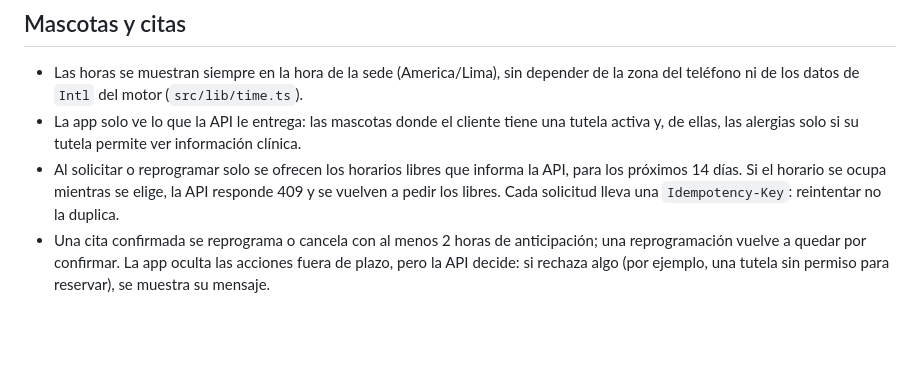
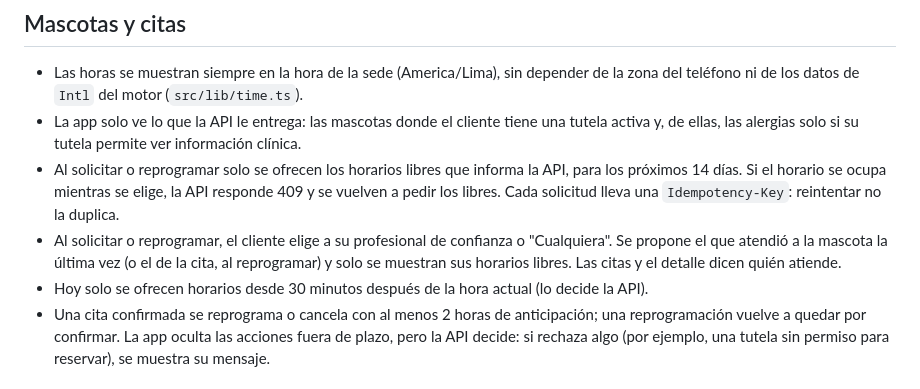
Before and after one commit to RenzoVillafuerteTapia/vetcare, a Markdown page: apps/mobile/README.md, the part around the change. Rendered like a GitHub page; blank space fills up the shorter version.

```diff
--- a/apps/mobile/README.md
+++ b/apps/mobile/README.md
@@ -85,6 +85,10 @@ src/
 - Al solicitar o reprogramar solo se ofrecen los horarios libres que informa la API, para los
   próximos 14 días. Si el horario se ocupa mientras se elige, la API responde 409 y se vuelven a
   pedir los libres. Cada solicitud lleva una `Idempotency-Key`: reintentar no la duplica.
+- Al solicitar o reprogramar, el cliente elige a su profesional de confianza o "Cualquiera". Se
+  propone el que atendió a la mascota la última vez (o el de la cita, al reprogramar) y solo se
+  muestran sus horarios libres. Las citas y el detalle dicen quién atiende.
+- Hoy solo se ofrecen horarios desde 30 minutos después de la hora actual (lo decide la API).
 - Una cita confirmada se reprograma o cancela con al menos 2 horas de anticipación; una
   reprogramación vuelve a quedar por confirmar. La app oculta las acciones fuera de plazo, pero
   la API decide: si rechaza algo (por ejemplo, una tutela sin permiso para reservar), se muestra
```
Also changed, not shown: CHANGELOG.md (+1 -0 lines), docs/api/README.md (+2 -1 lines).
